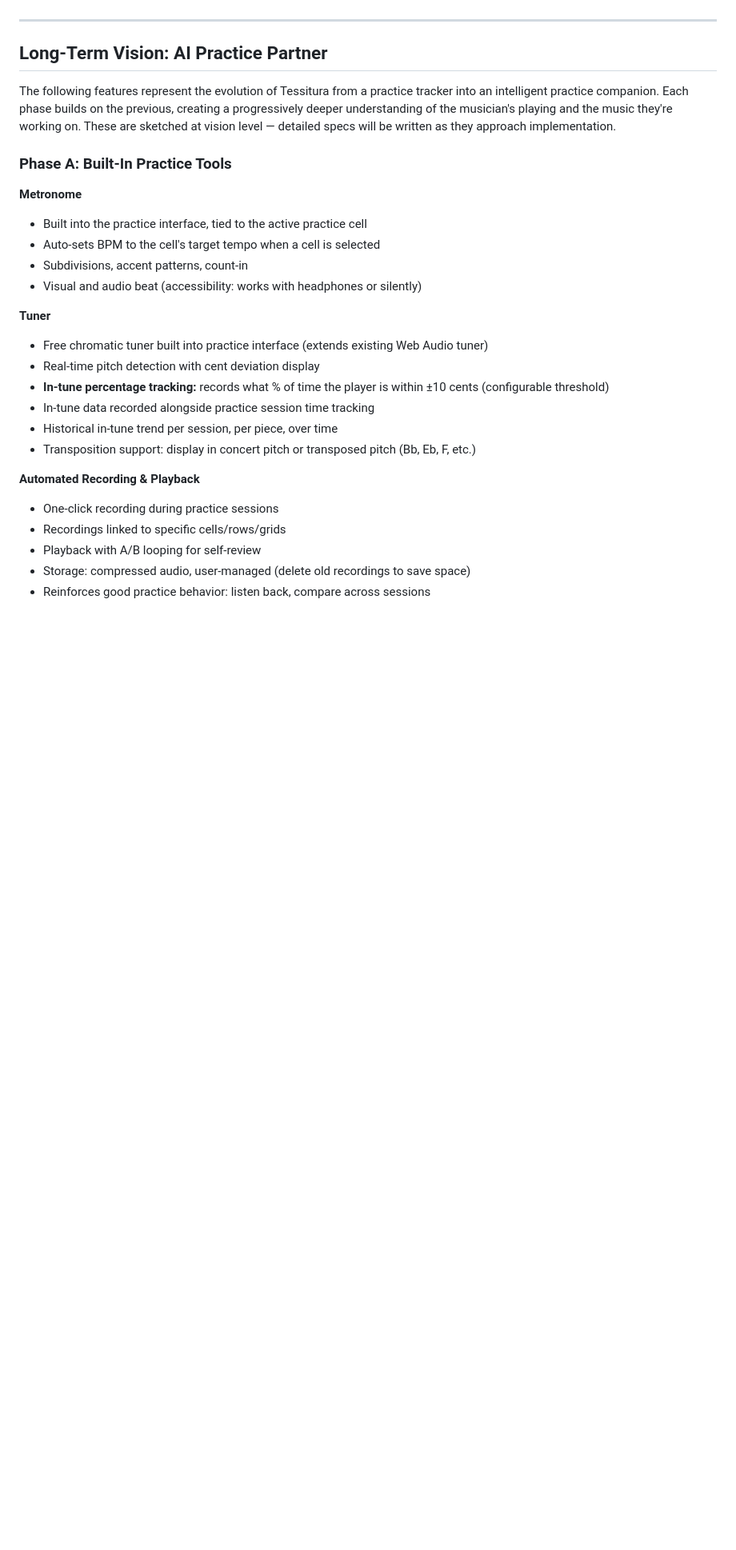
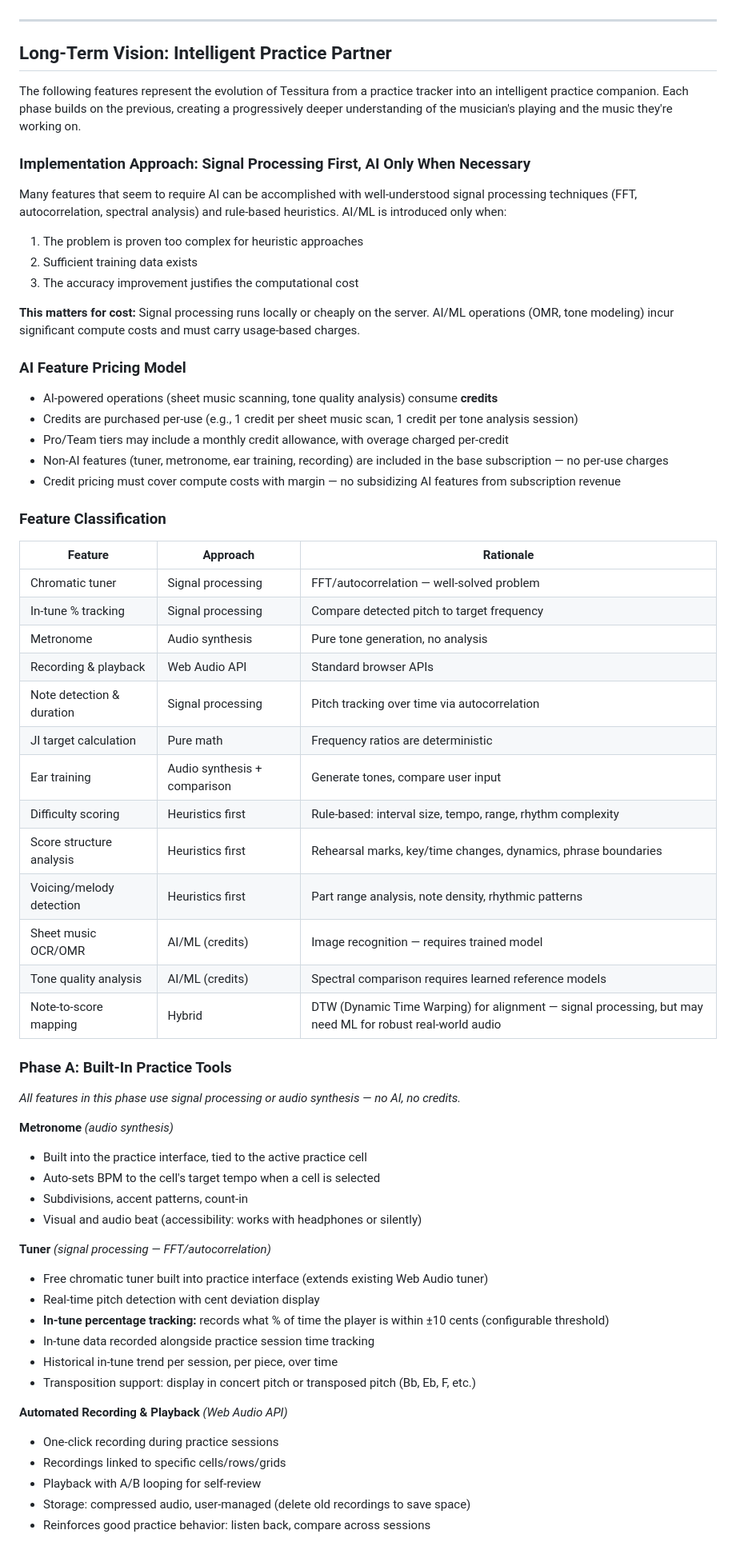
Before and after one commit to evilstickman/tessitura, a Markdown page: docs/PRODUCT_SPEC.md, the part around one of its changes. Shown at 80% size. Drawn GitHub-style; blank space fills up the shorter version.

Commit message:
docs: classify vision features by implementation approach (AI vs signal processing)
- Added feature classification table: what uses signal processing,
  heuristics, or AI/ML
- AI features (OMR, tone analysis) require credits (per-scan pricing)
- Signal processing features (tuner, metronome, ear training) included
  in base subscription
- Heuristics-first approach for gray areas (difficulty scoring, score
  structure analysis) — graduate to ML only when proven necessary
- Tagged each vision phase feature with its implementation approach
- AI failures must degrade gracefully to heuristic fallback

Co-Authored-By: Claude Opus 4.6 (1M context) <noreply@anthropic.com>

```diff
--- a/docs/PRODUCT_SPEC.md
+++ b/docs/PRODUCT_SPEC.md
@@ -1013,19 +1013,54 @@ Directors can assign specific practice work and track group progress against goa
 
 ---
 
-## Long-Term Vision: AI Practice Partner
-
-The following features represent the evolution of Tessitura from a practice tracker into an intelligent practice companion. Each phase builds on the previous, creating a progressively deeper understanding of the musician's playing and the music they're working on. These are sketched at vision level — detailed specs will be written as they approach implementation.
+## Long-Term Vision: Intelligent Practice Partner
+
+The following features represent the evolution of Tessitura from a practice tracker into an intelligent practice companion. Each phase builds on the previous, creating a progressively deeper understanding of the musician's playing and the music they're working on.
+
+### Implementation Approach: Signal Processing First, AI Only When Necessary
+
+Many features that seem to require AI can be accomplished with well-understood signal processing techniques (FFT, autocorrelation, spectral analysis) and rule-based heuristics. AI/ML is introduced only when:
+1. The problem is proven too complex for heuristic approaches
+2. Sufficient training data exists
+3. The accuracy improvement justifies the computational cost
+
+**This matters for cost:** Signal processing runs locally or cheaply on the server. AI/ML operations (OMR, tone modeling) incur significant compute costs and must carry usage-based charges.
+
+### AI Feature Pricing Model
+- AI-powered operations (sheet music scanning, tone quality analysis) consume **credits**
+- Credits are purchased per-use (e.g., 1 credit per sheet music scan, 1 credit per tone analysis session)
+- Pro/Team tiers may include a monthly credit allowance, with overage charged per-credit
+- Non-AI features (tuner, metronome, ear training, recording) are included in the base subscription — no per-use charges
+- Credit pricing must cover compute costs with margin — no subsidizing AI features from subscription revenue
+
+### Feature Classification
+
+| Feature | Approach | Rationale |
+|---------|----------|-----------|
+| Chromatic tuner | Signal processing | FFT/autocorrelation — well-solved problem |
+| In-tune % tracking | Signal processing | Compare detected pitch to target frequency |
+| Metronome | Audio synthesis | Pure tone generation, no analysis |
+| Recording & playback | Web Audio API | Standard browser APIs |
+| Note detection & duration | Signal processing | Pitch tracking over time via autocorrelation |
+| JI target calculation | Pure math | Frequency ratios are deterministic |
+| Ear training | Audio synthesis + comparison | Generate tones, compare user input |
+| Difficulty scoring | Heuristics first | Rule-based: interval size, tempo, range, rhythm complexity |
+| Score structure analysis | Heuristics first | Rehearsal marks, key/time changes, dynamics, phrase boundaries |
+| Voicing/melody detection | Heuristics first | Part range analysis, note density, rhythmic patterns |
+| Sheet music OCR/OMR | AI/ML (credits) | Image recognition — requires trained model |
+| Tone quality analysis | AI/ML (credits) | Spectral comparison requires learned reference models |
+| Note-to-score mapping | Hybrid | DTW (Dynamic Time Warping) for alignment — signal processing, but may need ML for robust real-world audio |
 
 ### Phase A: Built-In Practice Tools
-
-**Metronome**
+*All features in this phase use signal processing or audio synthesis — no AI, no credits.*
+
+**Metronome** *(audio synthesis)*
 - Built into the practice interface, tied to the active practice cell
 - Auto-sets BPM to the cell's target tempo when a cell is selected
 - Subdivisions, accent patterns, count-in
 - Visual and audio beat (accessibility: works with headphones or silently)
 
-**Tuner**
+**Tuner** *(signal processing — FFT/autocorrelation)*
 - Free chromatic tuner built into practice interface (extends existing Web Audio tuner)
 - Real-time pitch detection with cent deviation display
 - **In-tune percentage tracking:** records what % of time the player is within ±10 cents (configurable threshold)
@@ -1033,7 +1068,7 @@ The following features represent the evolution of Tessitura from a practice trac
 - Historical in-tune trend per session, per piece, over time
 - Transposition support: display in concert pitch or transposed pitch (Bb, Eb, F, etc.)
 
-**Automated Recording & Playback**
+**Automated Recording & Playback** *(Web Audio API)*
 - One-click recording during practice sessions
 - Recordings linked to specific cells/rows/grids
 - Playback with A/B looping for self-review
```
Also changed, not shown: other parts of docs/PRODUCT_SPEC.md (+18 -12 lines).
